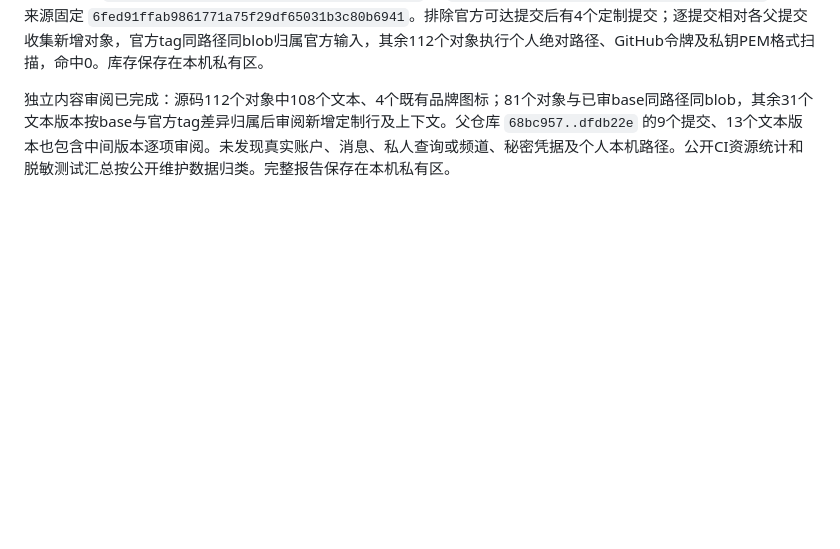
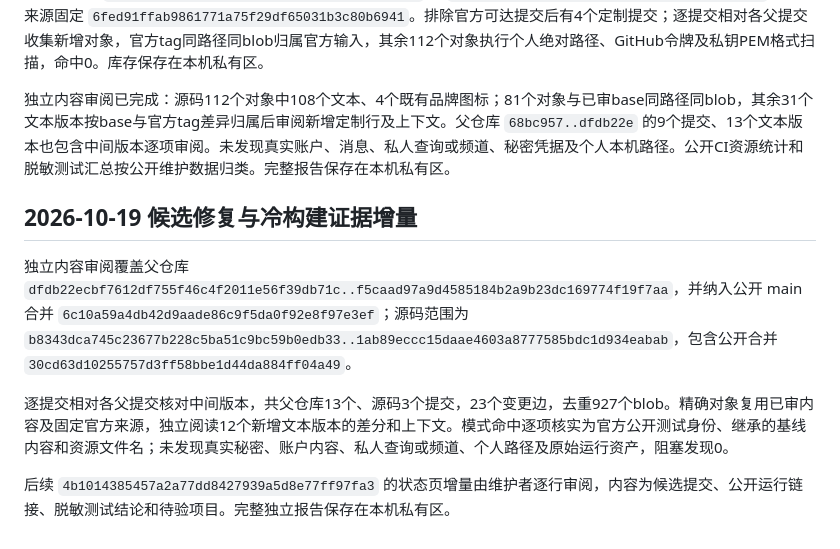
Before and after one commit to lonefisher/fishgram, a Markdown page: docs/PUBLIC-SOURCE-AUDIT.md, the part around the change. GitHub-like rendering; blank space fills up the shorter version.

Commit message:
docs: record independent public history content review

```diff
--- a/docs/PUBLIC-SOURCE-AUDIT.md
+++ b/docs/PUBLIC-SOURCE-AUDIT.md
@@ -75,3 +75,11 @@ Pages 只包含开发说明页及 `.nojekyll`。公开页面 HTTP 200，字节
 源码增量从 `3b392e8bb201461d5c5d0729d42896891d909404` 到 `b8343dca745c23677b228c5ba51c9bc59b0edb33`，官方来源固定 `6fed91ffab9861771a75f29df65031b3c80b6941`。排除官方可达提交后有4个定制提交；逐提交相对各父提交收集新增对象，官方tag同路径同blob归属官方输入，其余112个对象执行个人绝对路径、GitHub令牌及私钥PEM格式扫描，命中0。库存保存在本机私有区。
 
 独立内容审阅已完成：源码112个对象中108个文本、4个既有品牌图标；81个对象与已审base同路径同blob，其余31个文本版本按base与官方tag差异归属后审阅新增定制行及上下文。父仓库 `68bc957..dfdb22e` 的9个提交、13个文本版本也包含中间版本逐项审阅。未发现真实账户、消息、私人查询或频道、秘密凭据及个人本机路径。公开CI资源统计和脱敏测试汇总按公开维护数据归类。完整报告保存在本机私有区。
+
+## 2026-10-19 候选修复与冷构建证据增量
+
+独立内容审阅覆盖父仓库 `dfdb22ecbf7612df755f46c4f2011e56f39db71c..f5caad97a9d4585184b2a9b23dc169774f19f7aa`，并纳入公开 main 合并 `6c10a59a4db42d9aade86c9f5da0f92e8f97e3ef`；源码范围为 `b8343dca745c23677b228c5ba51c9bc59b0edb33..1ab89eccc15daae4603a8777585bdc1d934eabab`，包含公开合并 `30cd63d10255757d3ff58bbe1d44da884ff04a49`。
+
+逐提交相对各父提交核对中间版本，共父仓库13个、源码3个提交，23个变更边，去重927个blob。精确对象复用已审内容及固定官方来源，独立阅读12个新增文本版本的差分和上下文。模式命中逐项核实为官方公开测试身份、继承的基线内容和资源文件名；未发现真实秘密、账户内容、私人查询或频道、个人路径及原始运行资产，阻塞发现0。
+
+后续 `4b1014385457a2a77dd8427939a5d8e77ff97fa3` 的状态页增量由维护者逐行审阅，内容为候选提交、公开运行链接、脱敏测试结论和待验项目。完整独立报告保存在本机私有区。
```
